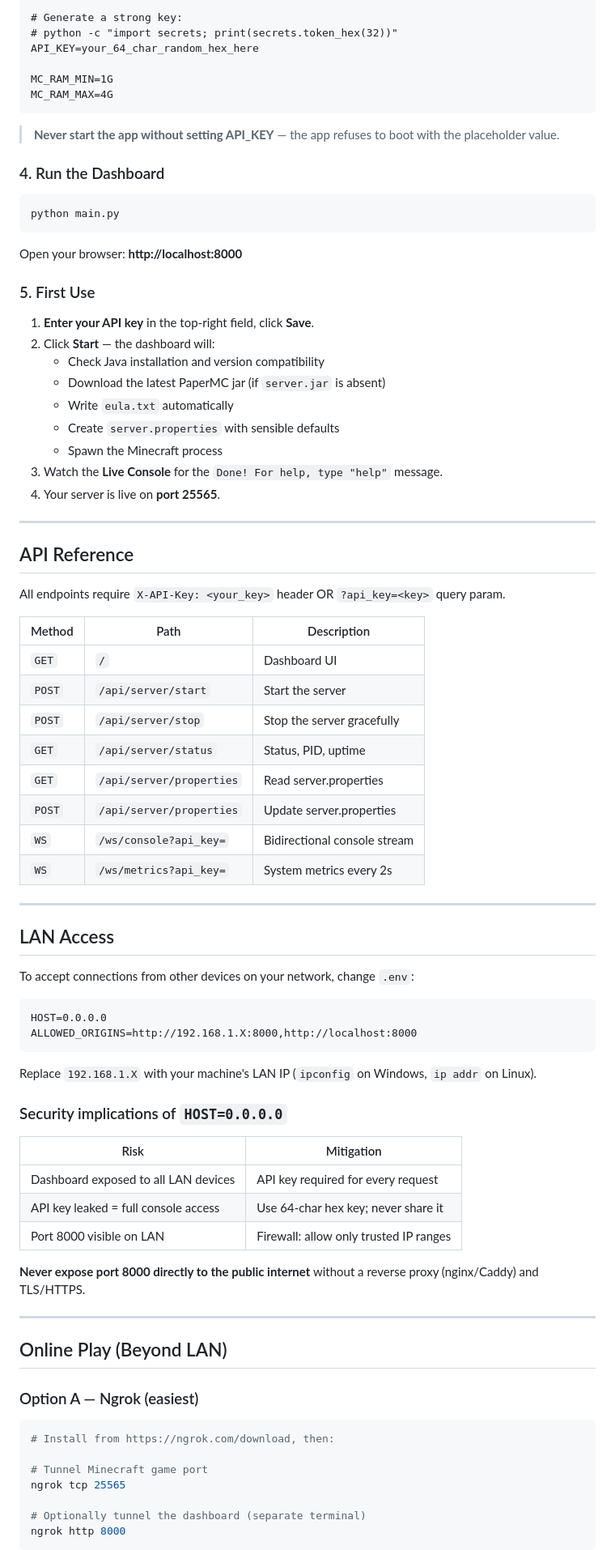
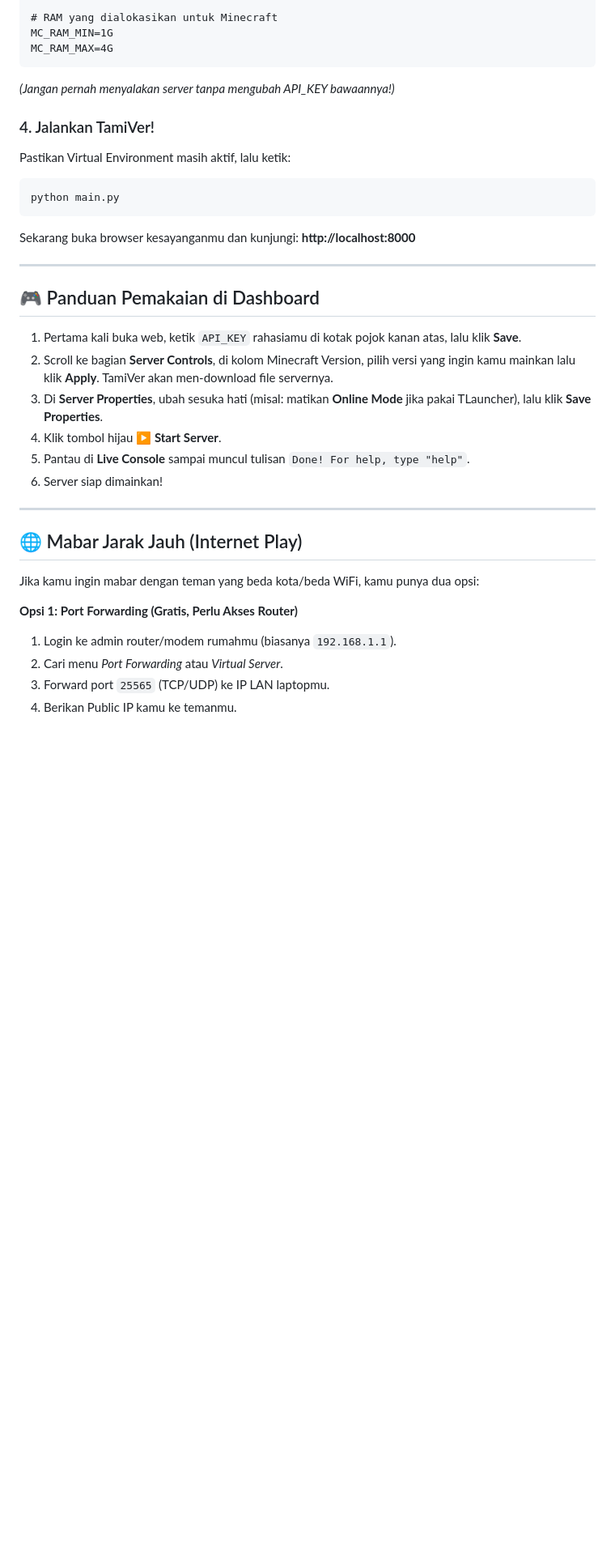
Before and after one commit to Hasboy15S/TamiVer, a Markdown page: README.md, the part around one of its changes. Shown at 81% size. Drawn GitHub-style; blank space fills up the shorter version.

````diff
--- a/README.md
+++ b/README.md
@@ -75,88 +76,37 @@ Open `.env` and set **at minimum** these values:
 
-```dotenv
-# Generate a strong key:
-# python -c "import secrets; print(secrets.token_hex(32))"
-API_KEY=your_64_char_random_hex_here
-
+# RAM yang dialokasikan untuk Minecraft
 MC_RAM_MIN=1G
 MC_RAM_MAX=4G
 ```
+*(Jangan pernah menyalakan server tanpa mengubah API_KEY bawaannya!)*
 
-> **Never start the app without setting API_KEY** — the app refuses to boot with the placeholder value.
-
-### 4. Run the Dashboard
-
+### 4. Jalankan TamiVer!
+Pastikan Virtual Environment masih aktif, lalu ketik:
 ```bash
 python main.py
 ```
-
-Open your browser: **http://localhost:8000**
-
-### 5. First Use
-
-1. **Enter your API key** in the top-right field, click **Save**.
-2. Click **Start** — the dashboard will:
-   - Check Java installation and version compatibility
-   - Download the latest PaperMC jar (if `server.jar` is absent)
-   - Write `eula.txt` automatically
-   - Create `server.properties` with sensible defaults
-   - Spawn the Minecraft process
-3. Watch the **Live Console** for the `Done! For help, type "help"` message.
-4. Your server is live on **port 25565**.
+Sekarang buka browser kesayanganmu dan kunjungi: **http://localhost:8000**
 
 ---
 
-## API Reference
+## 🎮 Panduan Pemakaian di Dashboard
 
-All endpoints require `X-API-Key: <your_key>` header OR `?api_key=<key>` query param.
-
-| Method | Path | Description |
-|---|---|---|
-| `GET` | `/` | Dashboard UI |
-| `POST` | `/api/server/start` | Start the server |
-| `POST` | `/api/server/stop` | Stop the server gracefully |
-| `GET` | `/api/server/status` | Status, PID, uptime |
-| `GET` | `/api/server/properties` | Read server.properties |
-| `POST` | `/api/server/properties` | Update server.properties |
-| `WS` | `/ws/console?api_key=` | Bidirectional console stream |
-| `WS` | `/ws/metrics?api_key=` | System metrics every 2s |
+1. Pertama kali buka web, ketik `API_KEY` rahasiamu di kotak pojok kanan atas, lalu klik **Save**.
+2. Scroll ke bagian **Server Controls**, di kolom Minecraft Version, pilih versi yang ingin kamu mainkan lalu klik **Apply**. TamiVer akan men-download file servernya.
+3. Di **Server Properties**, ubah sesuka hati (misal: matikan **Online Mode** jika pakai TLauncher), lalu klik **Save Properties**.
+4. Klik tombol hijau **▶ Start Server**.
+5. Pantau di **Live Console** sampai muncul tulisan `Done! For help, type "help"`.
+6. Server siap dimainkan!
 
 ---
 
-## LAN Access
+## 🌐 Mabar Jarak Jauh (Internet Play)
 
-To accept connections from other devices on your network, change `.env`:
+Jika kamu ingin mabar dengan teman yang beda kota/beda WiFi, kamu punya dua opsi:
 
-```dotenv
-HOST=0.0.0.0
-ALLOWED_ORIGINS=http://192.168.1.X:8000,http://localhost:8000
-```
+**Opsi 1: Port Forwarding (Gratis, Perlu Akses Router)**
+1. Login ke admin router/modem rumahmu (biasanya `192.168.1.1`).
+2. Cari menu *Port Forwarding* atau *Virtual Server*.
+3. Forward port `25565` (TCP/UDP) ke IP LAN laptopmu.
+4. Berikan Public IP kamu ke temanmu.
 
-Replace `192.168.1.X` with your machine's LAN IP (`ipconfig` on Windows, `ip addr` on Linux).
-
-### Security implications of `HOST=0.0.0.0`
-
-| Risk | Mitigation |
-|---|---|
-| Dashboard exposed to all LAN devices | API key required for every request |
-| API key leaked = full console access | Use 64-char hex key; never share it |
-| Port 8000 visible on LAN | Firewall: allow only trusted IP ranges |
-
-**Never expose port 8000 directly to the public internet** without a reverse proxy (nginx/Caddy) and TLS/HTTPS.
-
----
-
-## Online Play (Beyond LAN)
-
-### Option A — Ngrok (easiest)
-
-```bash
-# Install from https://ngrok.com/download, then:
-
-# Tunnel Minecraft game port
-ngrok tcp 25565
-
-# Optionally tunnel the dashboard (separate terminal)
-ngrok http 8000
-```
-
````
Also changed, not shown: other parts of README.md (+52 -189 lines).
